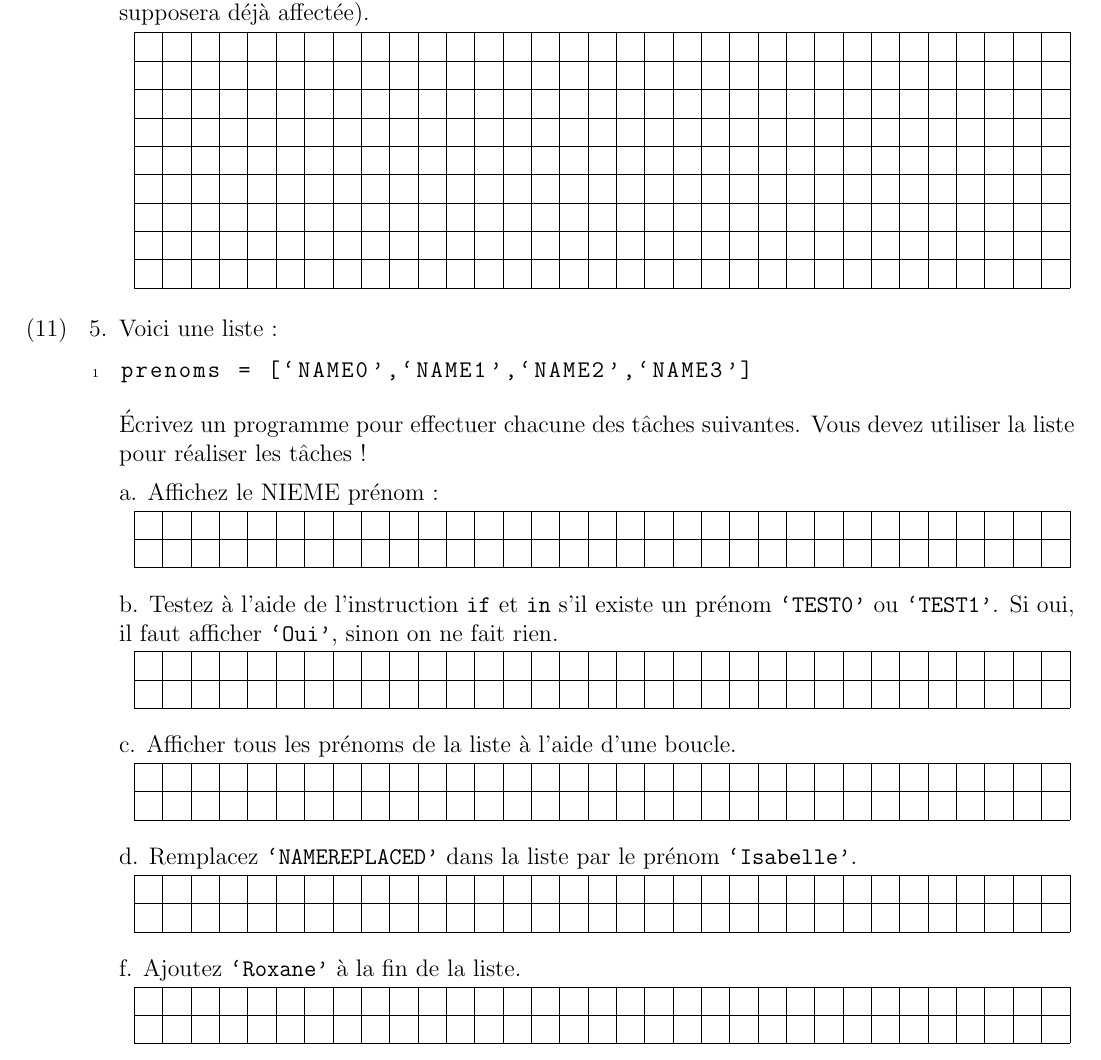
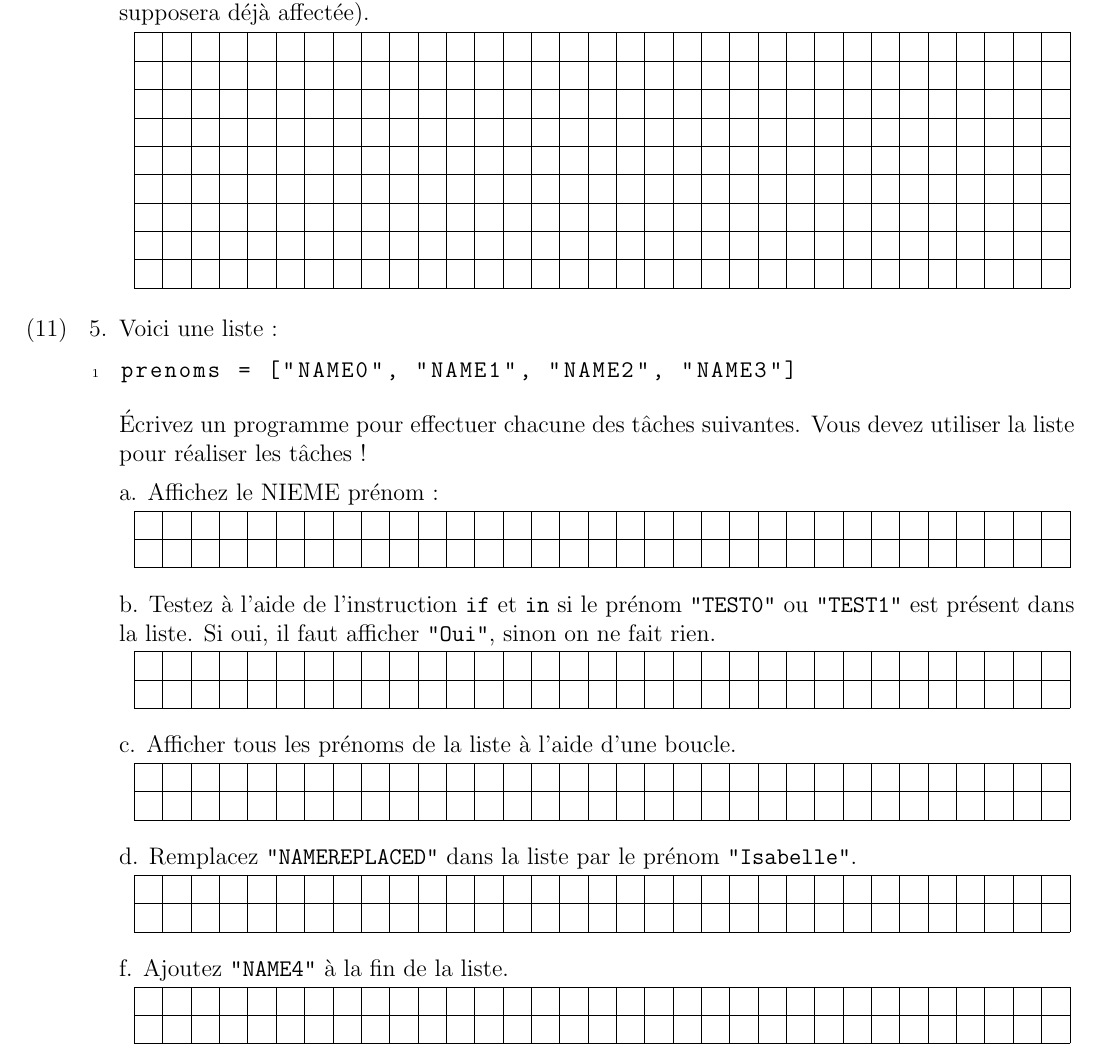
Before and after one commit to danjane/ConstructeurExamPython-2INDF, a LaTeX problem sheet (2indfRentreeBlankExam.tex): part of page 2 of 2, cut so that both start at the same text. Compiled offline with pdfLaTeX.

Commit message:
Small corrections for clarity

```diff
--- a/2indfRentreeBlankExam.tex
+++ b/2indfRentreeBlankExam.tex
@@ -67,23 +67,23 @@ Vous devez utiliser les instructions conditionnelles et une variable nommée \te
 
 \question[11] Voici une liste :
 \begin{lstlisting}[language=Python]
-prenoms = [`NAME0',`NAME1',`NAME2',`NAME3']
+prenoms = ["NAME0", "NAME1", "NAME2", "NAME3"]
 \end{lstlisting}
 Écrivez un programme pour effectuer chacune des tâches suivantes. Vous devez utiliser la liste pour réaliser les tâches !
 
 a. Affichez le NIEME prénom :
 \fillwithgrid{12mm}
 
-b. Testez à l’aide de l’instruction \texttt{if} et \texttt{in} s’il existe un prénom \texttt{`TEST0'} ou \texttt{`TEST1'}. Si oui, il faut afficher \texttt{`Oui'}, sinon on ne fait rien.
+b. Testez à l’aide de l’instruction \texttt{if} et \texttt{in} si le prénom \texttt{"TEST0"} ou \texttt{"TEST1"} est présent dans la liste. Si oui, il faut afficher \texttt{"Oui"}, sinon on ne fait rien.
 \fillwithgrid{12mm}
 
 c. Afficher tous les prénoms de la liste à l’aide d’une boucle.
 \fillwithgrid{12mm}
 
-d. Remplacez \texttt{`NAMEREPLACED'} dans la liste par le prénom \texttt{`Isabelle'}.
+d. Remplacez \texttt{"NAMEREPLACED"} dans la liste par le prénom \texttt{"Isabelle"}.
 \fillwithgrid{12mm}
 
-f. Ajoutez \texttt{`Roxane'} à la fin de la liste.
+f. Ajoutez \texttt{"NAME4"} à la fin de la liste.
 \fillwithgrid{12mm}
 
 \end{questions}
```
